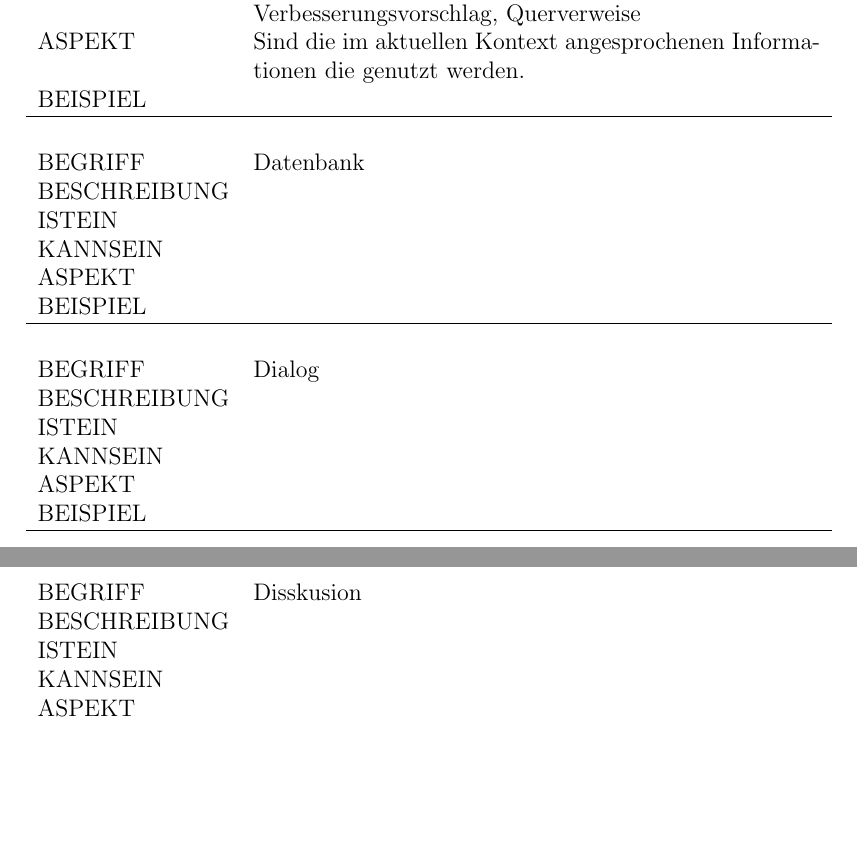
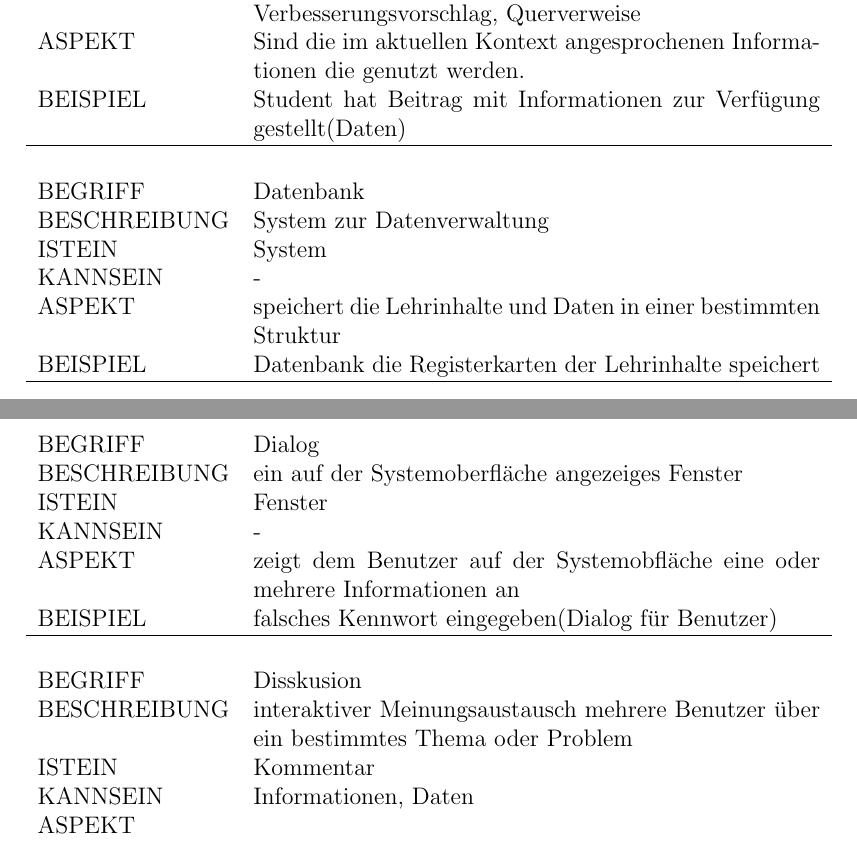
Before and after one commit to mskr/Karteikarten, a LaTeX document (Aufgabenblätter/Meilenstein1/Meilenstein1.tex): two parts of pages 7 and 8 of 24, joined at a grey line, cut so that both start at the same text, the shorter picture padded with empty space. Compiled offline with pdfLaTeX.

Commit message:
Glossaur weiter ausgebaut

```diff
--- a/Aufgabenblätter/Meilenstein1/Meilenstein1.tex
+++ b/Aufgabenblätter/Meilenstein1/Meilenstein1.tex
@@ -152,35 +152,35 @@ BESCHREIBUNG & Angaben, Beobachtungen, Informationen von Benutzern\\
 ISTEIN   	 & -\\
 KANNSEIN 	 & Notiz, Daten, Kommentar, Information, Karteikarte, Verbesserungsvorschlag, 					   Querverweise\\
 ASPEKT   	 & Sind die im aktuellen Kontext angesprochenen Informationen die genutzt werden.\\
-BEISPIEL 	 & \\
+BEISPIEL 	 & Student hat Beitrag mit Informationen zur Verfügung gestellt(Daten) \\
 \hline
 \end{tabular}\\\\
 
 \begin{tabular}{l p{10cm}}
 BEGRIFF 	 & Datenbank \\
-BESCHREIBUNG & \\
-ISTEIN   	 & \\
-KANNSEIN 	 & \\
-ASPEKT   	 & \\
-BEISPIEL 	 & \\
+BESCHREIBUNG & System zur Datenverwaltung\\
+ISTEIN   	 & System\\
+KANNSEIN 	 & - \\
+ASPEKT   	 & speichert die Lehrinhalte und Daten in einer bestimmten Struktur\\
+BEISPIEL 	 & Datenbank die Registerkarten der Lehrinhalte speichert\\
 \hline
 \end{tabular}\\\\
 
 \begin{tabular}{l p{10cm}}
 BEGRIFF 	 & Dialog \\
-BESCHREIBUNG & \\
-ISTEIN   	 & \\
-KANNSEIN 	 & \\
-ASPEKT   	 & \\
-BEISPIEL 	 & \\
+BESCHREIBUNG & ein auf der Systemoberfläche angezeiges Fenster\\
+ISTEIN   	 & Fenster\\
+KANNSEIN 	 & - \\
+ASPEKT   	 & zeigt dem Benutzer auf der Systemobfläche eine oder mehrere Informationen an\\
+BEISPIEL 	 & falsches Kennwort eingegeben(Dialog für Benutzer)\\
 \hline
 \end{tabular}\\\\
 
 \begin{tabular}{l p{10cm}}
 BEGRIFF 	 & Disskusion \\
-BESCHREIBUNG & \\
-ISTEIN   	 & \\
-KANNSEIN 	 & \\
+BESCHREIBUNG & interaktiver Meinungsaustausch mehrere Benutzer über ein bestimmtes Thema oder Problem\\
+ISTEIN   	 & Kommentar\\
+KANNSEIN 	 & Informationen, Daten\\
 ASPEKT   	 & \\
 BEISPIEL 	 & \\
 \hline
```
